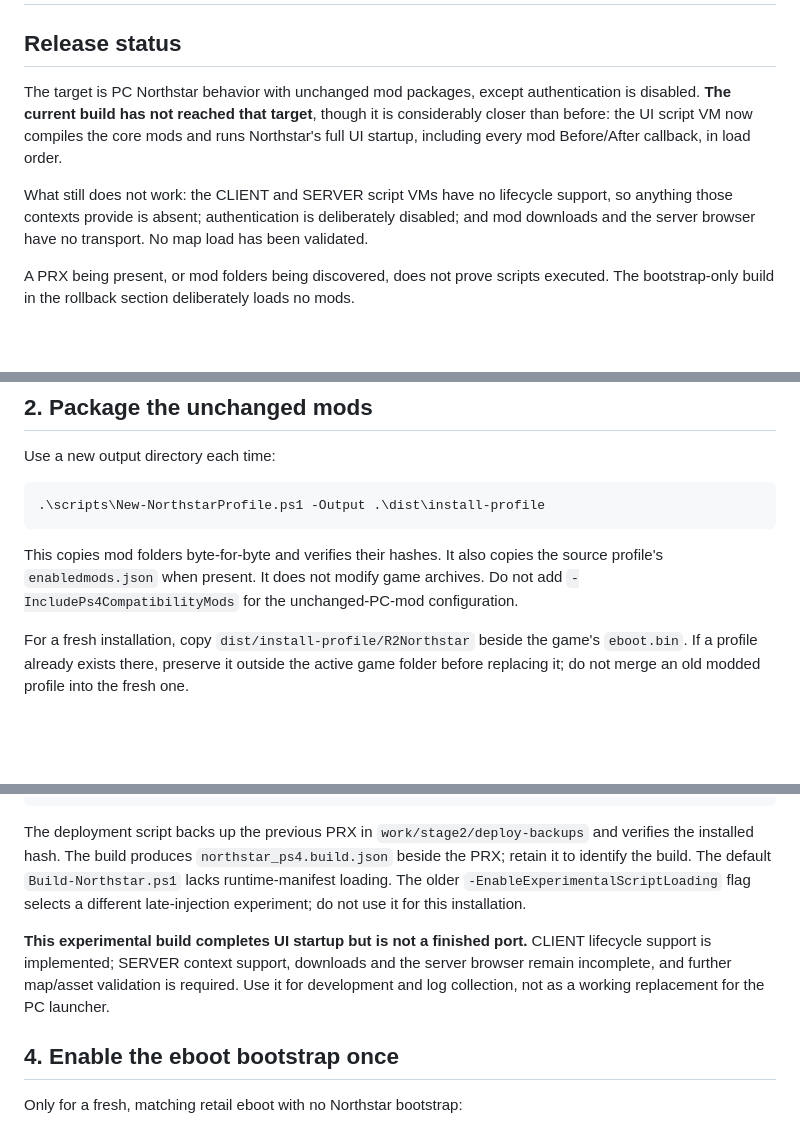
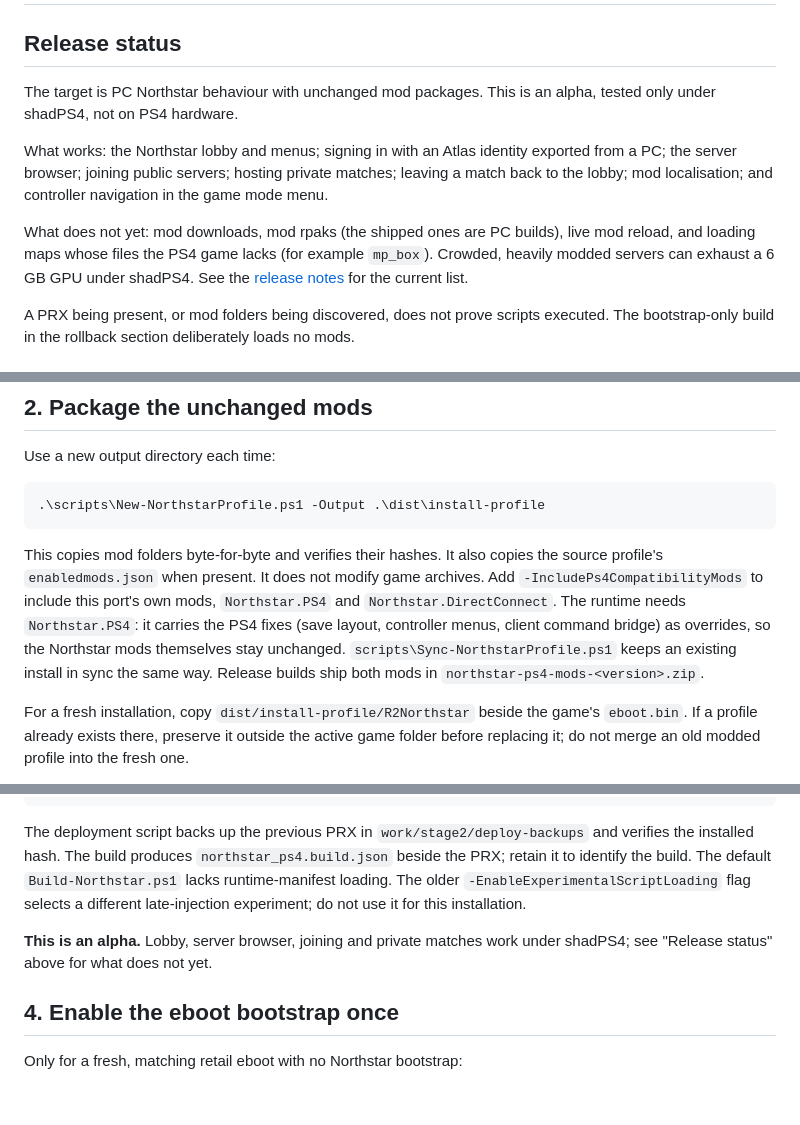
Before and after one commit to taskinoz/PS4-Northstar, a Markdown page: docs/INSTALL.md, 3 parts joined by grey strips. Drawn GitHub-style; blank space fills up the shorter version.

Commit message:
Bring the install guide's status and steps up to date
Co-Authored-By: Claude Opus 5.5 <noreply@anthropic.com>

````diff
--- a/docs/INSTALL.md
+++ b/docs/INSTALL.md
@@ -2,9 +2,11 @@
 
 ## Release status
 
-The target is PC Northstar behavior with unchanged mod packages, except authentication is disabled. **The current build has not reached that target**, though it is considerably closer than before: the UI script VM now compiles the core mods and runs Northstar's full UI startup, including every mod Before/After callback, in load order.
+The target is PC Northstar behaviour with unchanged mod packages. This is an alpha, tested only under shadPS4, not on PS4 hardware.
 
-What still does not work: the CLIENT and SERVER script VMs have no lifecycle support, so anything those contexts provide is absent; authentication is deliberately disabled; and mod downloads and the server browser have no transport. No map load has been validated.
+What works: the Northstar lobby and menus; signing in with an Atlas identity exported from a PC; the server browser; joining public servers; hosting private matches; leaving a match back to the lobby; mod localisation; and controller navigation in the game mode menu.
+
+What does not yet: mod downloads, mod rpaks (the shipped ones are PC builds), live mod reload, and loading maps whose files the PS4 game lacks (for example `mp_box`). Crowded, heavily modded servers can exhaust a 6 GB GPU under shadPS4. See the [release notes](https://github.com/taskinoz/PS4-Northstar/releases) for the current list.
 
 A PRX being present, or mod folders being discovered, does not prove scripts executed. The bootstrap-only build in the rollback section deliberately loads no mods.
 
@@ -51,7 +53,7 @@ Use a new output directory each time:
 .\scripts\New-NorthstarProfile.ps1 -Output .\dist\install-profile
 ```
 
-This copies mod folders byte-for-byte and verifies their hashes. It also copies the source profile's `enabledmods.json` when present. It does not modify game archives. Do not add `-IncludePs4CompatibilityMods` for the unchanged-PC-mod configuration.
+This copies mod folders byte-for-byte and verifies their hashes. It also copies the source profile's `enabledmods.json` when present. It does not modify game archives. Add `-IncludePs4CompatibilityMods` to include this port's own mods, `Northstar.PS4` and `Northstar.DirectConnect`. The runtime needs `Northstar.PS4`: it carries the PS4 fixes (save layout, controller menus, client command bridge) as overrides, so the Northstar mods themselves stay unchanged. `scripts\Sync-NorthstarProfile.ps1` keeps an existing install in sync the same way. Release builds ship both mods in `northstar-ps4-mods-<version>.zip`.
 
 For a fresh installation, copy `dist/install-profile/R2Northstar` beside the game's `eboot.bin`. If a profile already exists there, preserve it outside the active game folder before replacing it; do not merge an old modded profile into the fresh one.
 
@@ -87,7 +89,7 @@ Close the game before replacing its PRX.
 
 The deployment script backs up the previous PRX in `work/stage2/deploy-backups` and verifies the installed hash. The build produces `northstar_ps4.build.json` beside the PRX; retain it to identify the build. The default `Build-Northstar.ps1` lacks runtime-manifest loading. The older `-EnableExperimentalScriptLoading` flag selects a different late-injection experiment; do not use it for this installation.
 
-**This experimental build completes UI startup but is not a finished port.** CLIENT lifecycle support is implemented; SERVER context support, downloads and the server browser remain incomplete, and further map/asset validation is required. Use it for development and log collection, not as a working replacement for the PC launcher.
+**This is an alpha.** Lobby, server browser, joining and private matches work under shadPS4; see "Release status" above for what does not yet.
 
 ## 4. Enable the eboot bootstrap once
 
````
Also changed, not shown: other parts of docs/INSTALL.md (+1 -1 lines).
